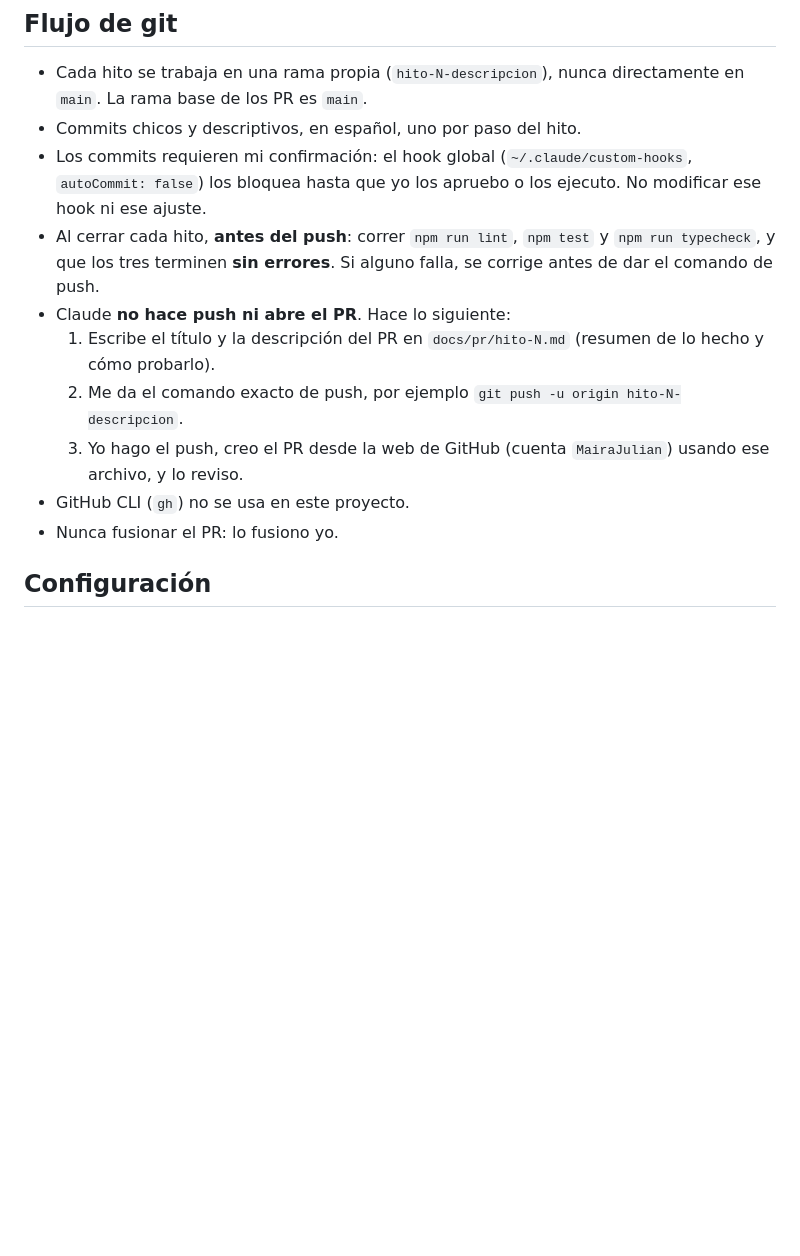
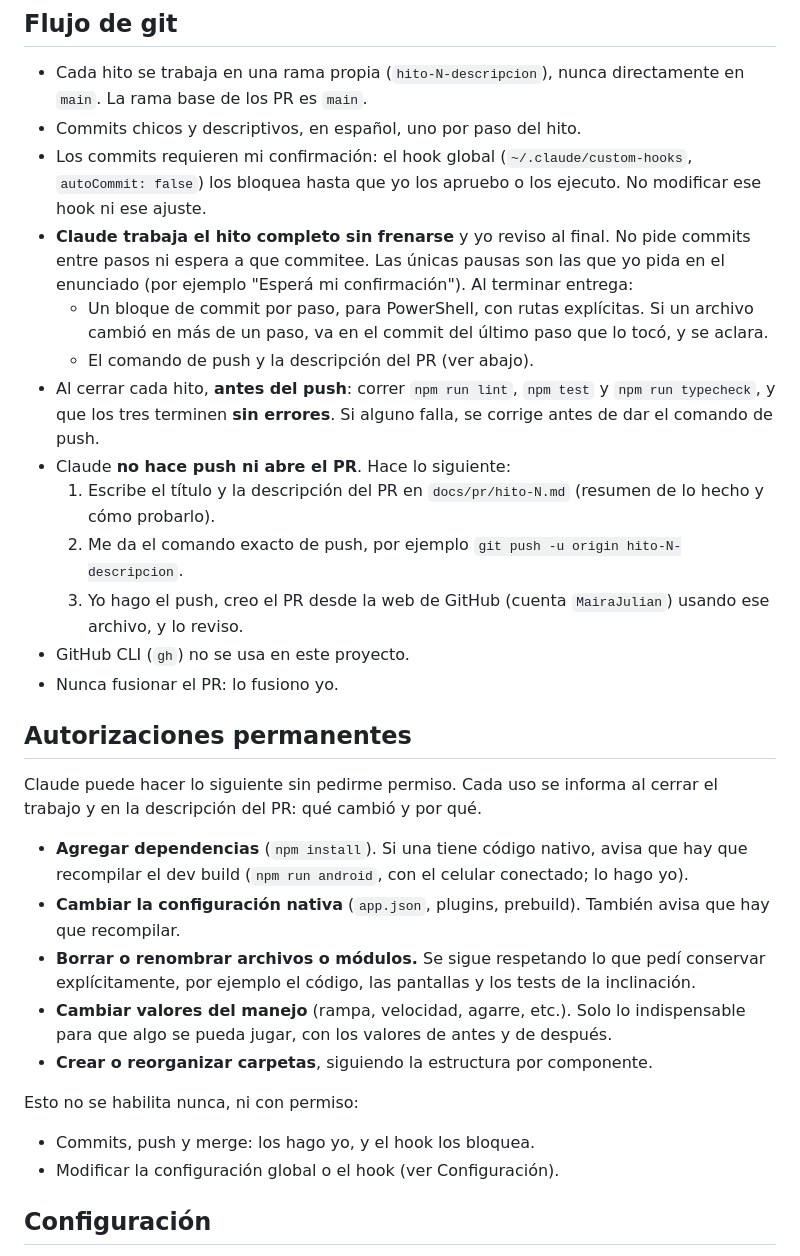
Before and after one commit to MairaJulian/vuelta-rapida, a Markdown page: CLAUDE.md, the part around the change. Rendered like a GitHub page; blank space fills up the shorter version.

Commit message:
docs: autorizaciones permanentes y trabajo sin pausas
Claude puede agregar dependencias, cambiar configuracion nativa, borrar o renombrar archivos, ajustar valores del manejo y reorganizar carpetas sin pedir permiso, informando cada uso. Trabaja el hito completo y entrega los commits al final.

Co-Authored-By: Claude Opus 5.5 <noreply@anthropic.com>

```diff
--- a/CLAUDE.md
+++ b/CLAUDE.md
@@ -121,6 +121,9 @@ Reglas:
 - Cada hito se trabaja en una rama propia (`hito-N-descripcion`), nunca directamente en `main`. La rama base de los PR es `main`.
 - Commits chicos y descriptivos, en español, uno por paso del hito.
 - Los commits requieren mi confirmación: el hook global (`~/.claude/custom-hooks`, `autoCommit: false`) los bloquea hasta que yo los apruebo o los ejecuto. No modificar ese hook ni ese ajuste.
+- **Claude trabaja el hito completo sin frenarse** y yo reviso al final. No pide commits entre pasos ni espera a que commitee. Las únicas pausas son las que yo pida en el enunciado (por ejemplo "Esperá mi confirmación"). Al terminar entrega:
+  - Un bloque de commit por paso, para PowerShell, con rutas explícitas. Si un archivo cambió en más de un paso, va en el commit del último paso que lo tocó, y se aclara.
+  - El comando de push y la descripción del PR (ver abajo).
 - Al cerrar cada hito, **antes del push**: correr `npm run lint`, `npm test` y `npm run typecheck`, y que los tres terminen **sin errores**. Si alguno falla, se corrige antes de dar el comando de push.
 - Claude **no hace push ni abre el PR**. Hace lo siguiente:
   1. Escribe el título y la descripción del PR en `docs/pr/hito-N.md` (resumen de lo hecho y cómo probarlo).
@@ -129,6 +132,21 @@ Reglas:
 - GitHub CLI (`gh`) no se usa en este proyecto.
 - Nunca fusionar el PR: lo fusiono yo.
 
+## Autorizaciones permanentes
+
+Claude puede hacer lo siguiente sin pedirme permiso. Cada uso se informa al cerrar el trabajo y en la descripción del PR: qué cambió y por qué.
+
+- **Agregar dependencias** (`npm install`). Si una tiene código nativo, avisa que hay que recompilar el dev build (`npm run android`, con el celular conectado; lo hago yo).
+- **Cambiar la configuración nativa** (`app.json`, plugins, prebuild). También avisa que hay que recompilar.
+- **Borrar o renombrar archivos o módulos.** Se sigue respetando lo que pedí conservar explícitamente, por ejemplo el código, las pantallas y los tests de la inclinación.
+- **Cambiar valores del manejo** (rampa, velocidad, agarre, etc.). Solo lo indispensable para que algo se pueda jugar, con los valores de antes y de después.
+- **Crear o reorganizar carpetas**, siguiendo la estructura por componente.
+
+Esto no se habilita nunca, ni con permiso:
+
+- Commits, push y merge: los hago yo, y el hook los bloquea.
+- Modificar la configuración global o el hook (ver Configuración).
+
 ## Configuración
 
 Todo lo que se configure vive dentro del proyecto. Nunca modificar configuración global (git, Claude Code, GitHub CLI, VS Code). Hay una cuenta laboral en esta computadora que no puede verse afectada.
```
